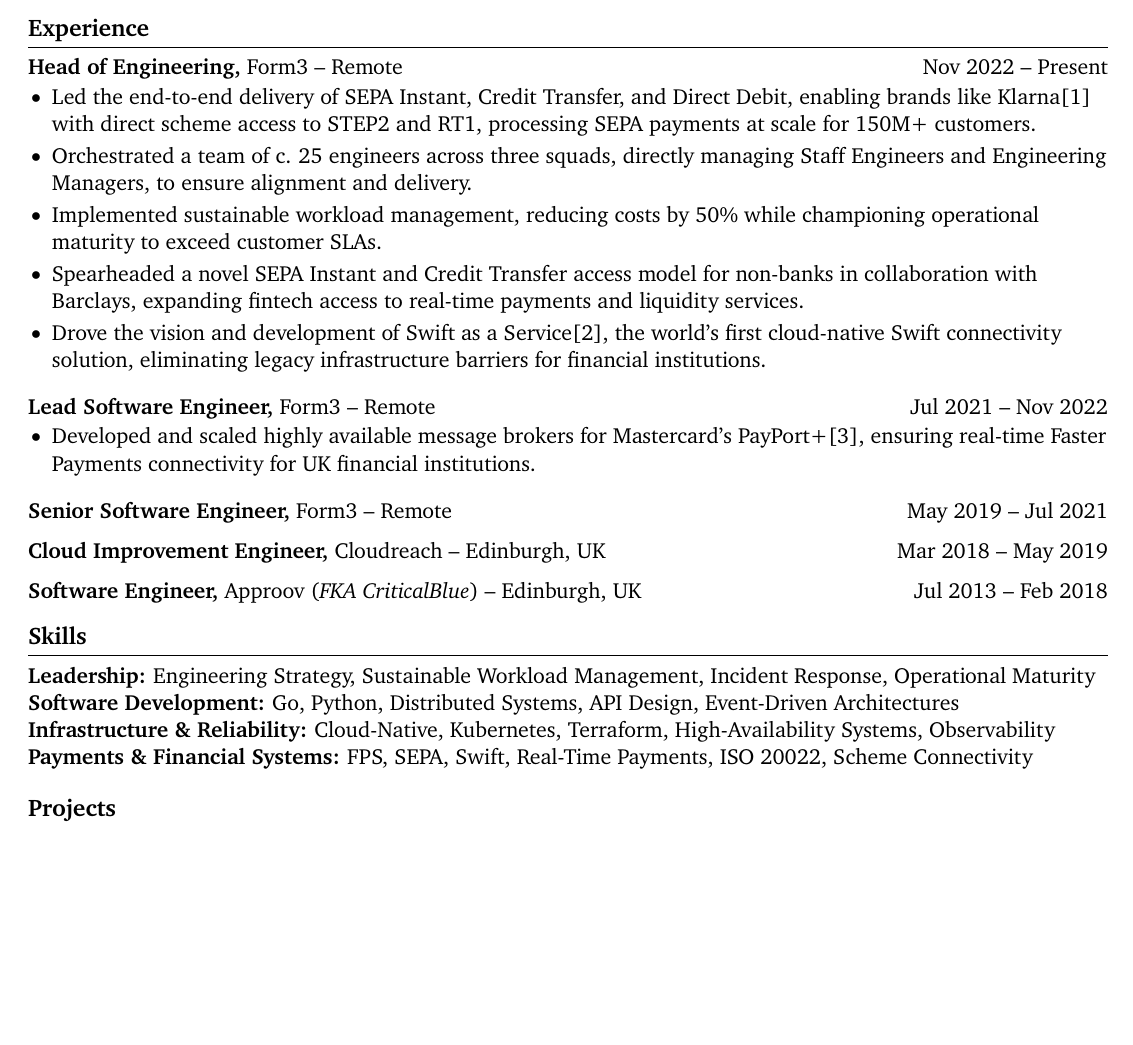
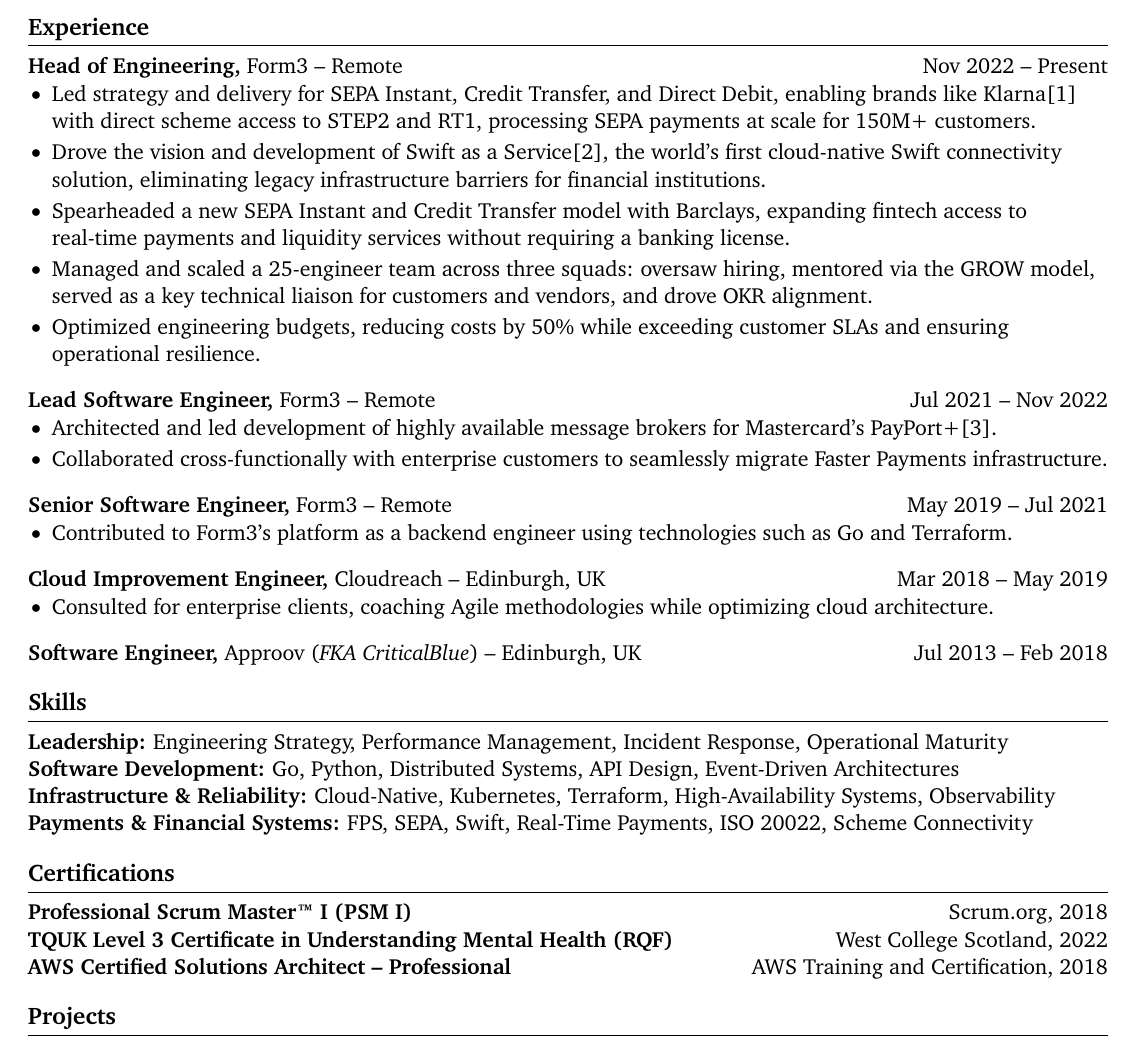
Before and after one commit to devenney/cv, a LaTeX CV (cv.tex): part of the page, cut so that both start at the same text, the shorter picture padded with empty space. Compiled offline with pdfLaTeX.

Commit message:
:sparkles: add certifications, small refactor of experience
Signed-off-by: Brendan Devenney <brendan@devenney.io>

```diff
--- a/cv.tex
+++ b/cv.tex
@@ -60,38 +60,52 @@
 \textbf{Head of Engineering,} \href{https://form3.tech/}{Form3} -- Remote \hfill Nov 2022 -- Present \\
 \vspace{-9pt}
 \begin{itemize}
-  \item Led the end-to-end delivery of SEPA Instant, Credit Transfer, and Direct Debit, enabling brands like Klarna\cite{klarna} with direct scheme access to STEP2 and RT1, processing SEPA payments at scale for 150M+ customers.
-  \item Orchestrated a team of c. 25 engineers across three squads, directly managing Staff Engineers and Engineering Managers, to ensure alignment and delivery.
-  \item Implemented sustainable workload management, reducing costs by 50\% while championing operational maturity to exceed customer SLAs.
-  \item Spearheaded a novel SEPA Instant and Credit Transfer access model for non-banks in collaboration with Barclays, expanding fintech access to real-time payments and liquidity services.
+  \item Led strategy and delivery for SEPA Instant, Credit Transfer, and Direct Debit, enabling brands like Klarna\cite{klarna} with direct scheme access to STEP2 and RT1, processing SEPA payments at scale for 150M+ customers.
   \item Drove the vision and development of Swift as a Service\cite{swift}, the world's first cloud-native Swift connectivity solution, eliminating legacy infrastructure barriers for financial institutions.
+  \item Spearheaded a new SEPA Instant and Credit Transfer model with Barclays, expanding fintech access to real-time payments and liquidity services without requiring a banking license.
+  \item Managed and scaled a 25-engineer team across three squads: oversaw hiring, mentored via the GROW model, served as a key technical liaison for customers and vendors, and drove OKR alignment.
+  \item Optimized engineering budgets, reducing costs by 50\% while exceeding customer SLAs and ensuring operational resilience. \\
 \end{itemize}
 
 \textbf{Lead Software Engineer,} \href{https://form.tech/}{Form3} -- Remote \hfill Jul 2021 -- Nov 2022 \\
 \vspace{-9pt}
 \begin{itemize}
-  \item Developed and scaled highly available message brokers for Mastercard’s PayPort+\cite{payport}, ensuring real-time Faster Payments connectivity for UK financial institutions.
+  \item Architected and led development of highly available message brokers for Mastercard’s PayPort+\cite{payport}.
+  \item Collaborated cross-functionally with enterprise customers to seamlessly migrate Faster Payments infrastructure. \\
 \end{itemize}
 
 \textbf{Senior Software Engineer,} \href{https://form3.tech/}{Form3} -- Remote \hfill May 2019 -- Jul 2021 \\
-\vspace{6.5pt}
+\vspace{-9pt}
+\begin{itemize}
+  \item Contributed to Form3's platform as a backend engineer using technologies such as Go and Terraform.
+\end{itemize}
 
 \textbf{Cloud Improvement Engineer,} \href{https://eviden.com/about-us/legacy-brands/cloudreach/}{Cloudreach} -- Edinburgh, UK \hfill Mar 2018 -- May 2019 \\
-\vspace{6.5pt}
+\vspace{-9pt}
+\begin{itemize}
+  \item Consulted for enterprise clients, coaching Agile methodologies while optimizing cloud architecture.
+\end{itemize}
 
 \textbf{Software Engineer,} \href{https://approov.io/}{Approov (\textit{FKA CriticalBlue})} -- Edinburgh, UK \hfill Jul 2013 -- Feb 2018 \\
-\vspace{-9pt}
+\vspace{-6.5pt}
 
 % \textbf{Job Title,} \href{https://www.fstl1992.com/}{Company} -- City, ST \hfill XXXX -- XXXX \\
 % \vspace{-9pt}
 
 % skills section
 \section*{Skills}
-\textbf{Leadership:} Engineering Strategy, Sustainable Workload Management, Incident Response, Operational Maturity \\
+\textbf{Leadership:} Engineering Strategy, Performance Management, Incident Response, Operational Maturity \\
 \textbf{Software Development:} Go, Python, Distributed Systems, API Design, Event-Driven Architectures \\
 \textbf{Infrastructure \& Reliability:} Cloud-Native, Kubernetes, Terraform, High-Availability Systems, Observability \\
 \textbf{Payments \& Financial Systems:} FPS, SEPA, Swift, Real-Time Payments, ISO 20022, Scheme Connectivity
 
+\vspace{-6.5pt}
+
+% skills section
+\section*{Certifications}
+\textbf{Professional Scrum Master™ I (PSM I)} \hfill \href{https://www.credly.com/users/devenney}{Scrum.org, 2018} \\
+\textbf{TQUK Level 3 Certificate in Understanding Mental Health (RQF)} \hfill West College Scotland, 2022 \\
+\textbf{AWS Certified Solutions Architect – Professional} \hfill \href{https://www.credly.com/users/devenney}{AWS Training and Certification, 2018} \\
 
 \vspace{-6.5pt}
 
```
